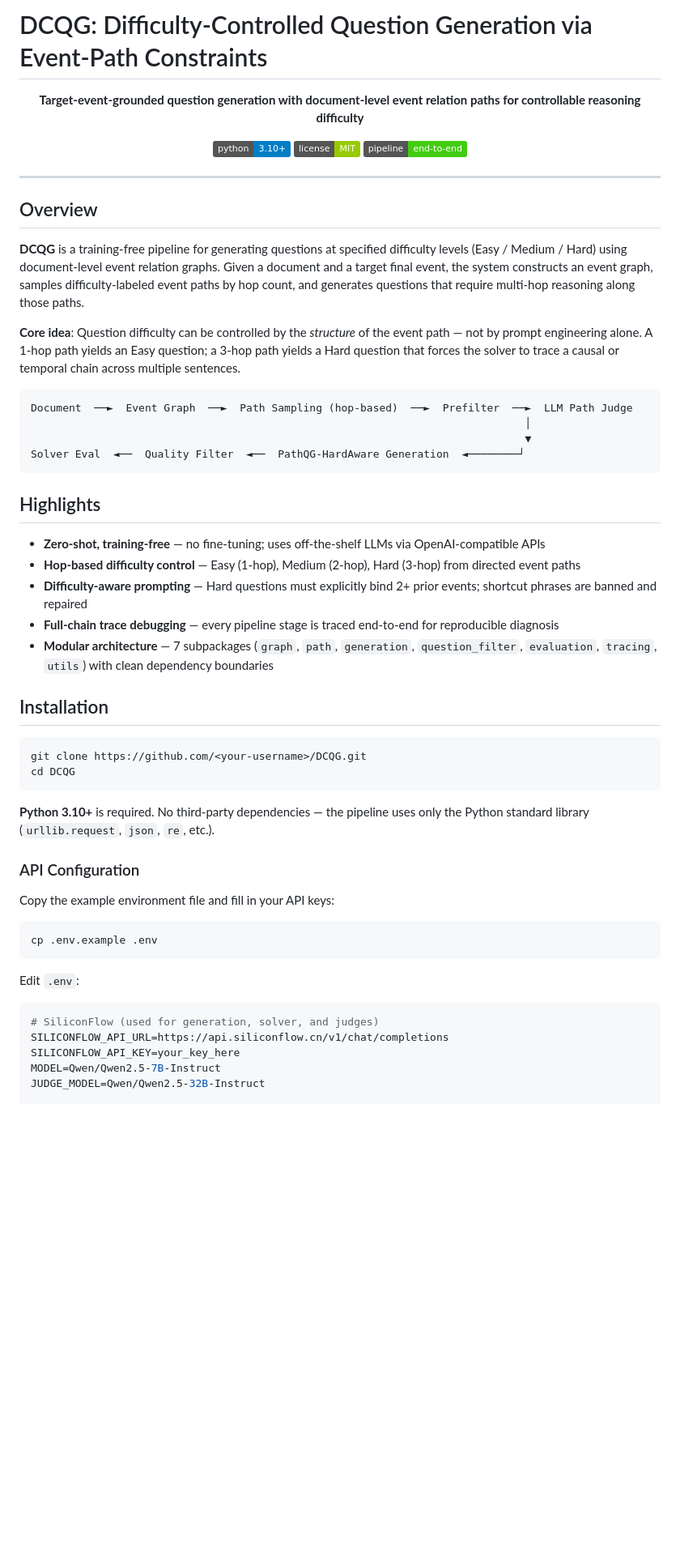
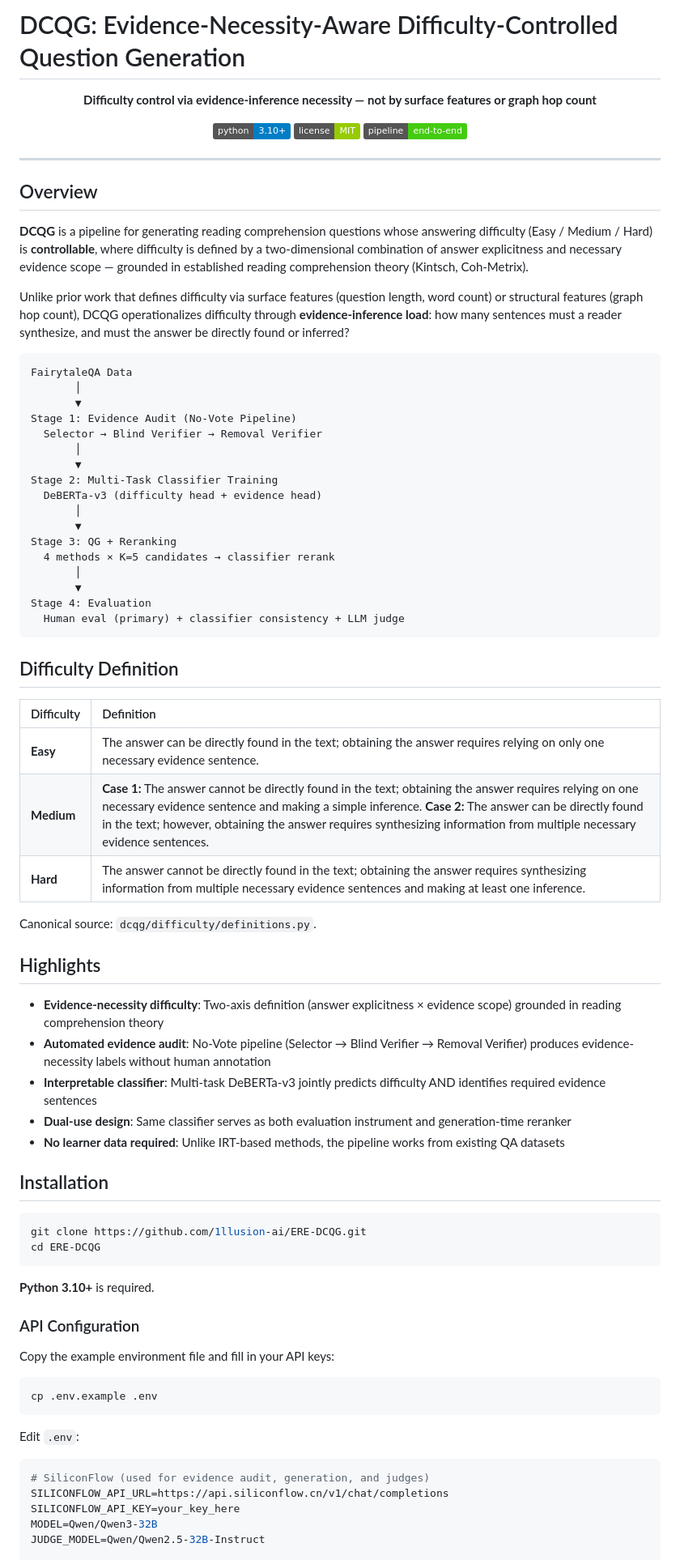
Before and after one commit to 1llusion-ai/ERE-DCQG, a Markdown page: README.md, the part around one of its changes. Shown at 81% size. Rendered like a GitHub page; badges without logos; blank space fills up the shorter version.

````diff
--- a/README.md
+++ b/README.md
@@ -1,7 +1,7 @@
-# DCQG: Difficulty-Controlled Question Generation via Event-Path Constraints
+# DCQG: Evidence-Necessity-Aware Difficulty-Controlled Question Generation
 
 <p align="center">
-  <b>Target-event-grounded question generation with document-level event relation paths for controllable reasoning difficulty</b>
+  <b>Difficulty control via evidence-inference necessity — not by surface features or graph hop count</b>
 </p>
 
 <p align="center">
@@ -14,33 +14,56 @@
 
 ## Overview
 
-**DCQG** is a training-free pipeline for generating questions at specified difficulty levels (Easy / Medium / Hard) using document-level event relation graphs. Given a document and a target final event, the system constructs an event graph, samples difficulty-labeled event paths by hop count, and generates questions that require multi-hop reasoning along those paths.
+**DCQG** is a pipeline for generating reading comprehension questions whose answering difficulty (Easy / Medium / Hard) is **controllable**, where difficulty is defined by a two-dimensional combination of answer explicitness and necessary evidence scope — grounded in established reading comprehension theory (Kintsch, Coh-Metrix).
 
-**Core idea**: Question difficulty can be controlled by the *structure* of the event path — not by prompt engineering alone. A 1-hop path yields an Easy question; a 3-hop path yields a Hard question that forces the solver to trace a causal or temporal chain across multiple sentences.
+Unlike prior work that defines difficulty via surface features (question length, word count) or structural features (graph hop count), DCQG operationalizes difficulty through **evidence-inference load**: how many sentences must a reader synthesize, and must the answer be directly found or inferred?
 
 ```
-Document  ──►  Event Graph  ──►  Path Sampling (hop-based)  ──►  Prefilter  ──►  LLM Path Judge
-                                                                              │
-                                                                              ▼
-Solver Eval  ◄──  Quality Filter  ◄──  PathQG-HardAware Generation  ◄────────┘
+FairytaleQA Data
+       │
+       ▼
+Stage 1: Evidence Audit (No-Vote Pipeline)
+  Selector → Blind Verifier → Removal Verifier
+       │
+       ▼
+Stage 2: Multi-Task Classifier Training
+  DeBERTa-v3 (difficulty head + evidence head)
+       │
+       ▼
+Stage 3: QG + Reranking
+  4 methods × K=5 candidates → classifier rerank
+       │
+       ▼
+Stage 4: Evaluation
+  Human eval (primary) + classifier consistency + LLM judge
 ```
+
+## Difficulty Definition
+
+| Difficulty | Definition |
+|:-----------|:-----------|
+| **Easy** | The answer can be directly found in the text; obtaining the answer requires relying on only one necessary evidence sentence. |
+| **Medium** | **Case 1:** The answer cannot be directly found in the text; obtaining the answer requires relying on one necessary evidence sentence and making a simple inference. **Case 2:** The answer can be directly found in the text; however, obtaining the answer requires synthesizing information from multiple necessary evidence sentences. |
+| **Hard** | The answer cannot be directly found in the text; obtaining the answer requires synthesizing information from multiple necessary evidence sentences and making at least one inference. |
+
+Canonical source: `dcqg/difficulty/definitions.py`.
 
 ## Highlights
 
-- **Zero-shot, training-free** — no fine-tuning; uses off-the-shelf LLMs via OpenAI-compatible APIs
-- **Hop-based difficulty control** — Easy (1-hop), Medium (2-hop), Hard (3-hop) from directed event paths
-- **Difficulty-aware prompting** — Hard questions must explicitly bind 2+ prior events; shortcut phrases are banned and repaired
-- **Full-chain trace debugging** — every pipeline stage is traced end-to-end for reproducible diagnosis
-- **Modular architecture** — 7 subpackages (`graph`, `path`, `generation`, `question_filter`, `evaluation`, `tracing`, `utils`) with clean dependency boundaries
+- **Evidence-necessity difficulty**: Two-axis definition (answer explicitness × evidence scope) grounded in reading comprehension theory
+- **Automated evidence audit**: No-Vote pipeline (Selector → Blind Verifier → Removal Verifier) produces evidence-necessity labels without human annotation
+- **Interpretable classifier**: Multi-task DeBERTa-v3 jointly predicts difficulty AND identifies required evidence sentences
+- **Dual-use design**: Same classifier serves as both evaluation instrument and generation-time reranker
+- **No learner data required**: Unlike IRT-based methods, the pipeline works from existing QA datasets
 
 ## Installation
 
 ```bash
-git clone https://github.com/<your-username>/DCQG.git
-cd DCQG
+git clone https://github.com/1llusion-ai/ERE-DCQG.git
+cd ERE-DCQG
 ```
 
-**Python 3.10+** is required. No third-party dependencies — the pipeline uses only the Python standard library (`urllib.request`, `json`, `re`, etc.).
+**Python 3.10+** is required.
 
 ### API Configuration
 
@@ -53,9 +76,9 @@ cp .env.example .env
 Edit `.env`:
 
 ```env
-# SiliconFlow (used for generation, solver, and judges)
+# SiliconFlow (used for evidence audit, generation, and judges)
 SILICONFLOW_API_URL=https://api.siliconflow.cn/v1/chat/completions
 SILICONFLOW_API_KEY=your_key_here
-MODEL=Qwen/Qwen2.5-7B-Instruct
+MODEL=Qwen/Qwen3-32B
 JUDGE_MODEL=Qwen/Qwen2.5-32B-Instruct
 
````
Also changed, not shown: other parts of README.md (+99 -186 lines), CLAUDE.md (+62 -81 lines).
